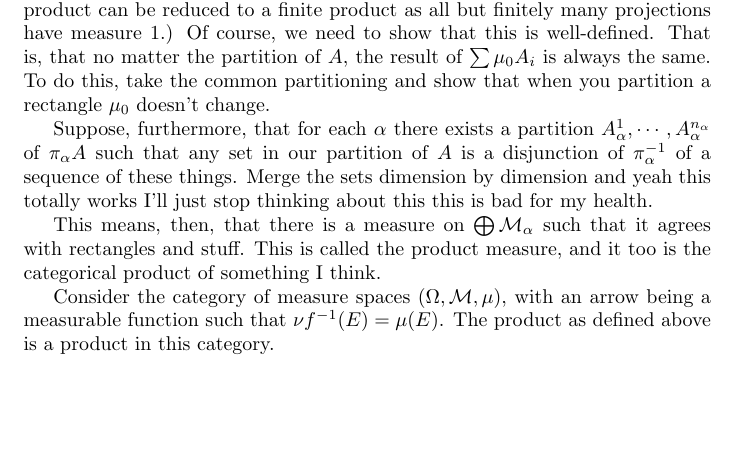
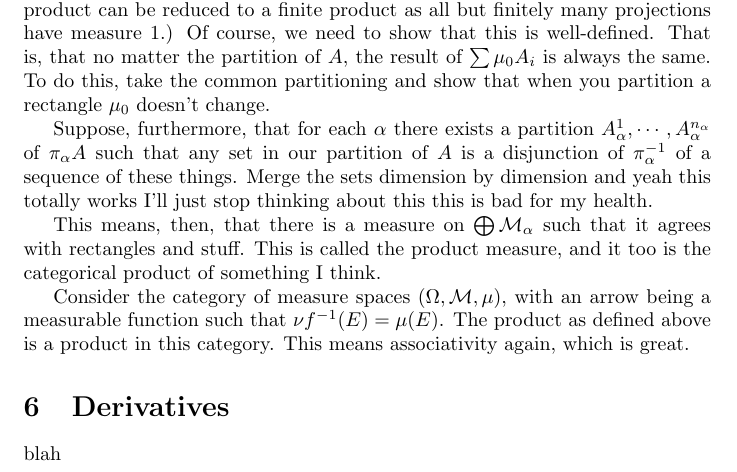
Before and after one commit to robly18/theorems, a LaTeX document (probabilitytheory.tex): part of page 5 of 5, cut so that both start at the same text, the shorter picture padded with empty space. Compiled offline with pdfLaTeX.

Commit message:
i don't like me

```diff
--- a/probabilitytheory.tex
+++ b/probabilitytheory.tex
@@ -192,6 +192,10 @@
 
 	This means, then, that there is a measure on $\bigoplus \M_\alpha$ such that it agrees with rectangles and stuff. This is called the product measure, and it too is the categorical product of something I think.
 
-	Consider the category of measure spaces $(\Omega, \M, \mu)$, with an arrow being a measurable function such that $\nu f^{-1} (E) = \mu(E)$. The product as defined above is a product in this category.
+	Consider the category of measure spaces $(\Omega, \M, \mu)$, with an arrow being a measurable function such that $\nu f^{-1} (E) = \mu(E)$. The product as defined above is a product in this category. This means associativity again, which is great.
+
+	\section{Derivatives}
+
+	blah
 
 \end{document}
```
